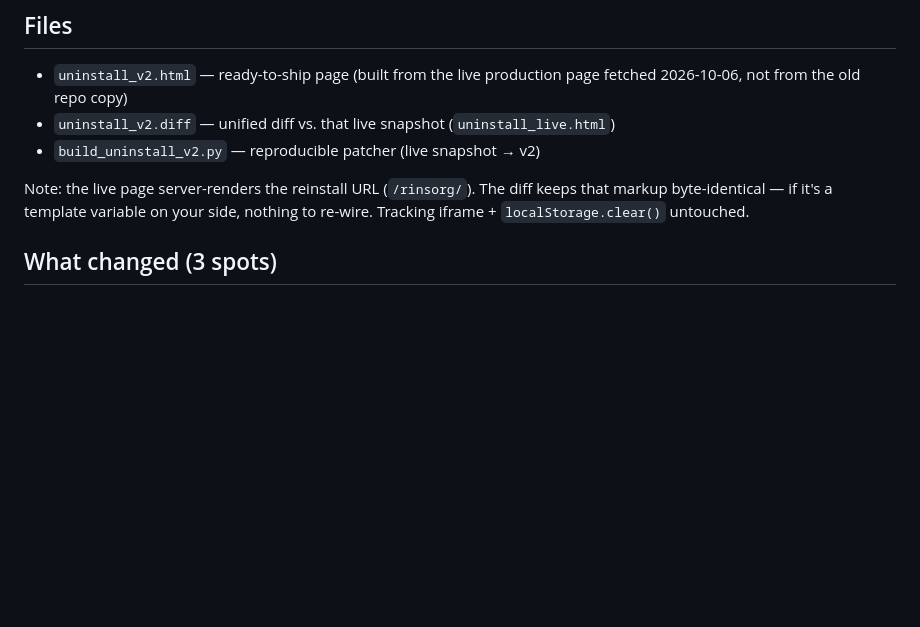
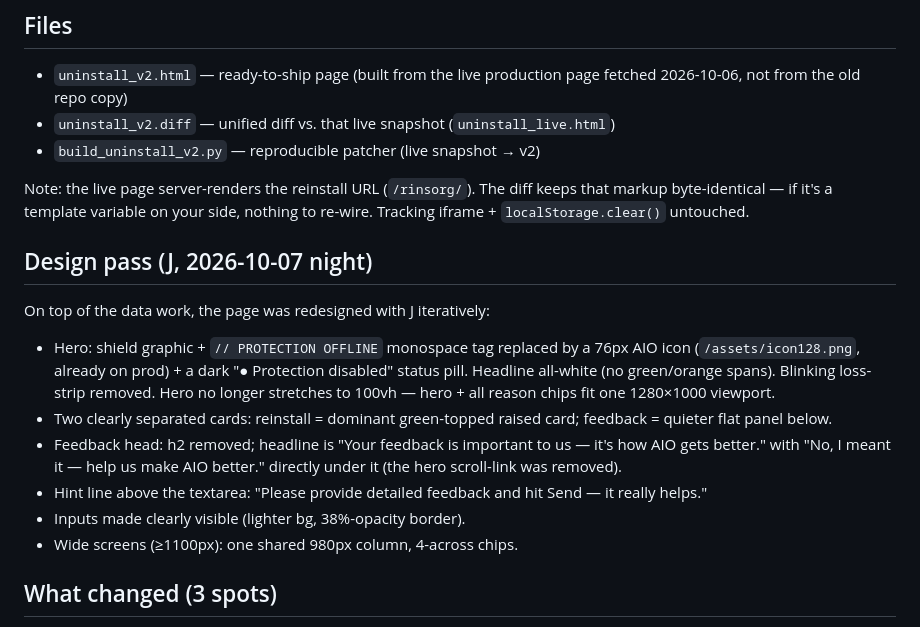
Before and after one commit to BearfootCapitalInc/aioadblocker-website, a Markdown page: DEV-NOTES-uninstall-v2.md, the part around the change. Drawn GitHub-style; blank space fills up the shorter version.

Commit message:
dev notes: document 2026-10-07 design pass

```diff
--- a/DEV-NOTES-uninstall-v2.md
+++ b/DEV-NOTES-uninstall-v2.md
@@ -16,6 +16,24 @@ same `/uninstall/feedback/`; the body just carries more fields.
 Note: the live page server-renders the reinstall URL (`/rinsorg/`). The diff
 keeps that markup byte-identical — if it's a template variable on your side,
 nothing to re-wire. Tracking iframe + `localStorage.clear()` untouched.
+
+## Design pass (J, 2026-10-07 night)
+
+On top of the data work, the page was redesigned with J iteratively:
+- Hero: shield graphic + `// PROTECTION OFFLINE` monospace tag replaced by
+  a 76px AIO icon (`/assets/icon128.png`, already on prod) + a dark
+  "● Protection disabled" status pill. Headline all-white (no green/orange
+  spans). Blinking loss-strip removed. Hero no longer stretches to 100vh —
+  hero + all reason chips fit one 1280×1000 viewport.
+- Two clearly separated cards: reinstall = dominant green-topped raised
+  card; feedback = quieter flat panel below.
+- Feedback head: h2 removed; headline is "Your feedback is important to
+  us — it's how AIO gets better." with "No, I meant it — help us make AIO
+  better." directly under it (the hero scroll-link was removed).
+- Hint line above the textarea: "Please provide detailed feedback and hit
+  Send — it really helps."
+- Inputs made clearly visible (lighter bg, 38%-opacity border).
+- Wide screens (≥1100px): one shared 980px column, 4-across chips.
 
 ## What changed (3 spots)
 
```
